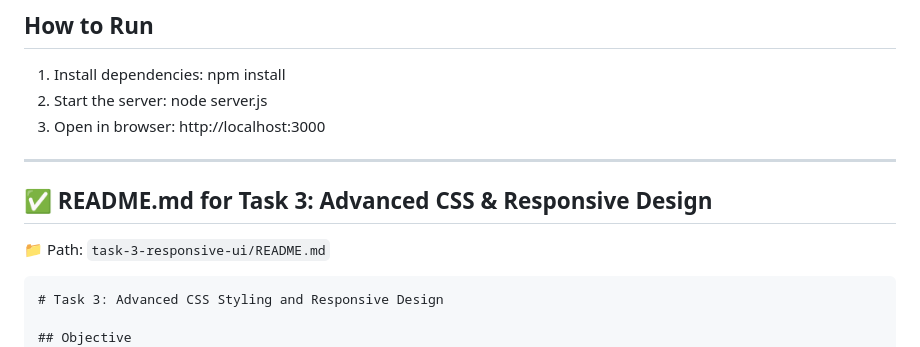
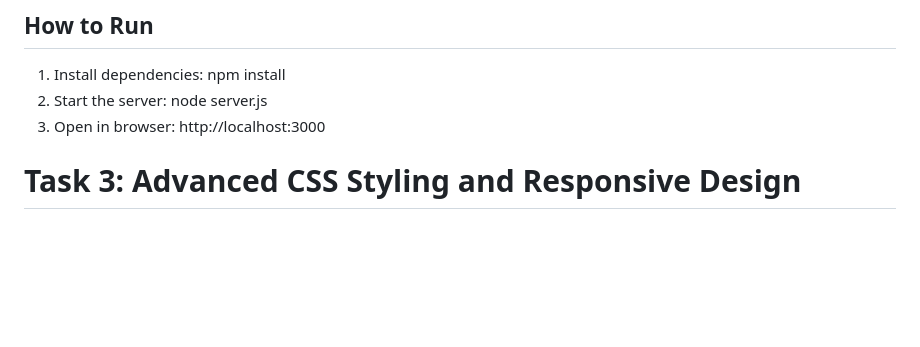
Before and after one commit to MadhumithraA1426/cognifyz-intern, a Markdown page: README.md, the part around the change. Drawn GitHub-style; blank space fills up the shorter version.

Commit message:
Updated README documentation for tasks 2, 3, and 4

````diff
--- a/README.md
+++ b/README.md
@@ -56,14 +56,6 @@ Validated user data is stored temporarily in server memory.
     http://localhost:3000
 
 
-
----
-
-## ✅ README.md for **Task 3: Advanced CSS & Responsive Design**
-
-📁 Path: `task-3-responsive-ui/README.md`
-
-```md
 # Task 3: Advanced CSS Styling and Responsive Design
 
 ## Objective
````
